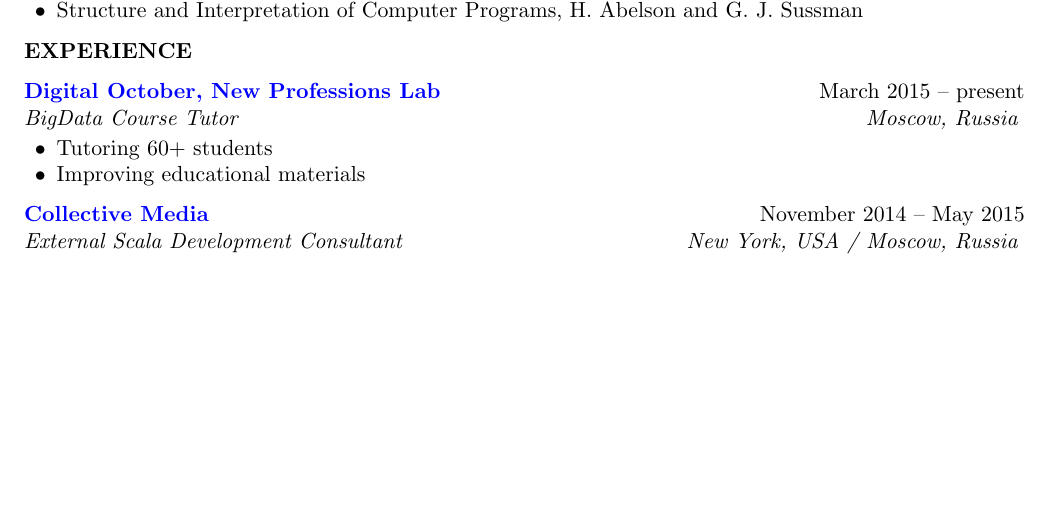
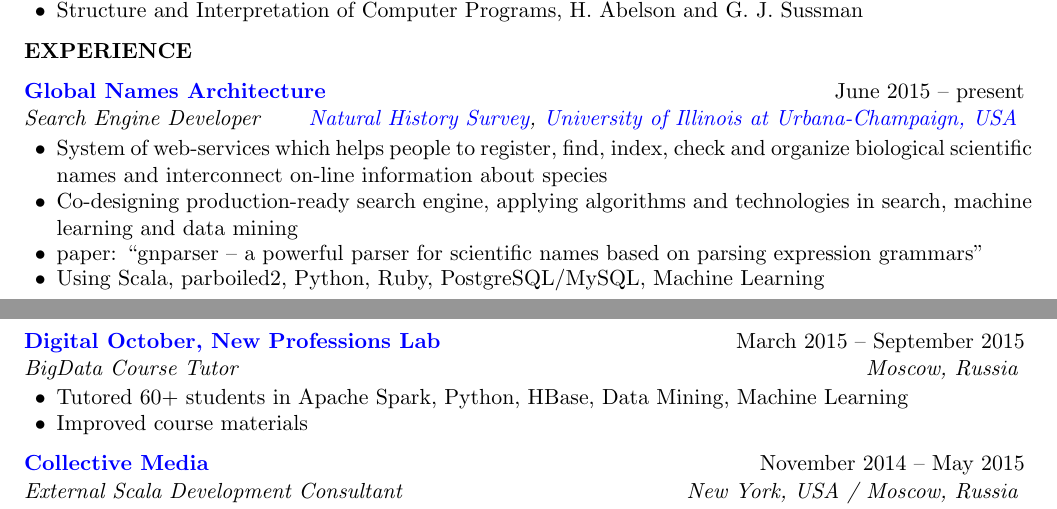
Before and after one commit to alexander-myltsev/alexander-myltsev-blog, a LaTeX CV (cv/cv.tex): part of page 1 of 3 before the commit and two parts of pages 1 and 2 of 4 after it, the two joined at a grey line, cut so that both start at the same text, the shorter picture padded with empty space. Compiled offline with pdfLaTeX.

Commit message:
CV: add Global Names position

```diff
--- a/cv/cv.tex
+++ b/cv/cv.tex
@@ -115,10 +115,29 @@
 
 \begin{rSection}{Experience}
 
-\begin{rSubsection}{\href{http://newprolab.com/bigdata/eng/}{Digital October, New Professions Lab}}{March 2015 -- present}{BigData Course Tutor}{Moscow, Russia}
-\item Tutoring 60+ students
-\item Improving educational materials
+\begin{samepage}
+\begin{rSubsection}{\href{http://globalnames.org/}{Global Names Architecture}}{June 2015 -- present}
+{Search Engine Developer}{\href{http://www.inhs.illinois.edu/}{Natural History Survey},
+\href{http://illinois.edu/}{University of Illinois at Urbana-Champaign, USA}}
+\item System of web-services which helps people to register, find, index, check and organize
+biological scientific names and interconnect on-line information about species
+\item Co-designing production-ready search engine, applying algorithms and technologies in search,
+machine learning and data mining
+\item paper: ``gnparser -- a powerful parser for scientific names based on parsing expression
+grammars''
+\item Using Scala, parboiled2, Python, Ruby, PostgreSQL/MySQL, Machine Learning
 \end{rSubsection}
+\end{samepage}
+
+%------------------------------------------------
+\pagebreak
+
+\begin{samepage}
+\begin{rSubsection}{\href{http://newprolab.com/bigdata/eng/}{Digital October, New Professions Lab}}{March 2015 -- September 2015}{BigData Course Tutor}{Moscow, Russia}
+\item Tutored 60+ students in Apache Spark, Python, HBase, Data Mining, Machine Learning
+\item Improved course materials
+\end{rSubsection}
+\end{samepage}
 
 %------------------------------------------------
 
```
